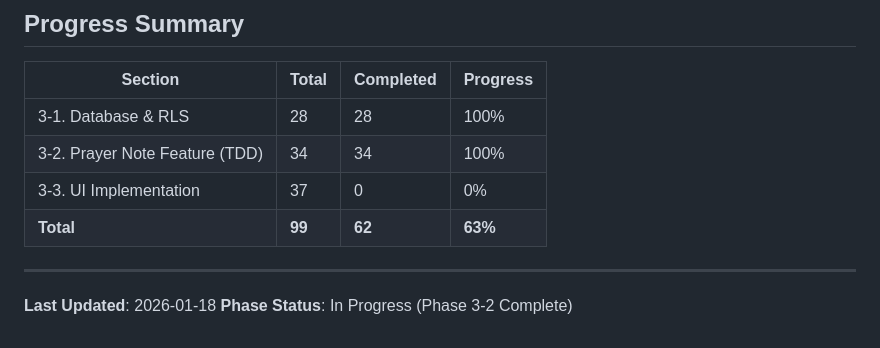
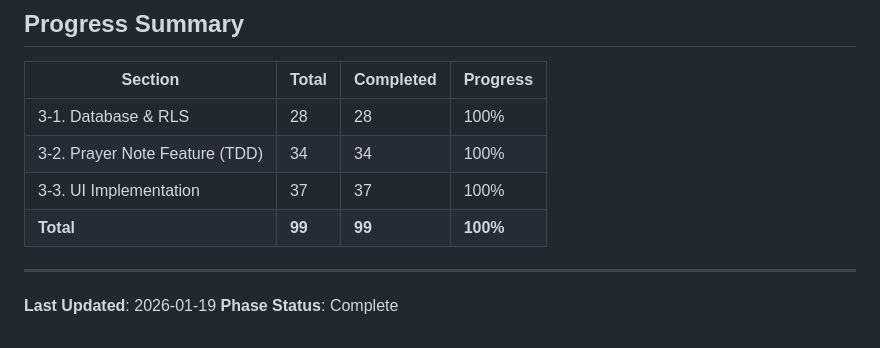
Before and after one commit to junjun1730/severalbible, a Markdown page: checklist/phase3-prayer-note.md, the part around the change. Rendered like a GitHub page.

Commit message:
Update Phase 3 checklist progress summary to 100%
- Update 3-3 UI Implementation: 0/37 -> 37/37 (100%)
- Update Total: 62/99 (63%) -> 99/99 (100%)
- Change Phase Status: In Progress -> Complete

Co-Authored-By: Claude Opus 4.5 <noreply@anthropic.com>

```diff
--- a/checklist/phase3-prayer-note.md
+++ b/checklist/phase3-prayer-note.md
@@ -626,10 +626,10 @@ CREATE POLICY "Users can delete own notes" ON prayer_notes
 |---------|-------|-----------|----------|
 | 3-1. Database & RLS | 28 | 28 | 100% |
 | 3-2. Prayer Note Feature (TDD) | 34 | 34 | 100% |
-| 3-3. UI Implementation | 37 | 0 | 0% |
-| **Total** | **99** | **62** | **63%** |
+| 3-3. UI Implementation | 37 | 37 | 100% |
+| **Total** | **99** | **99** | **100%** |
 
 ---
 
-**Last Updated**: 2026-01-18
-**Phase Status**: In Progress (Phase 3-2 Complete)
+**Last Updated**: 2026-01-19
+**Phase Status**: Complete
```
